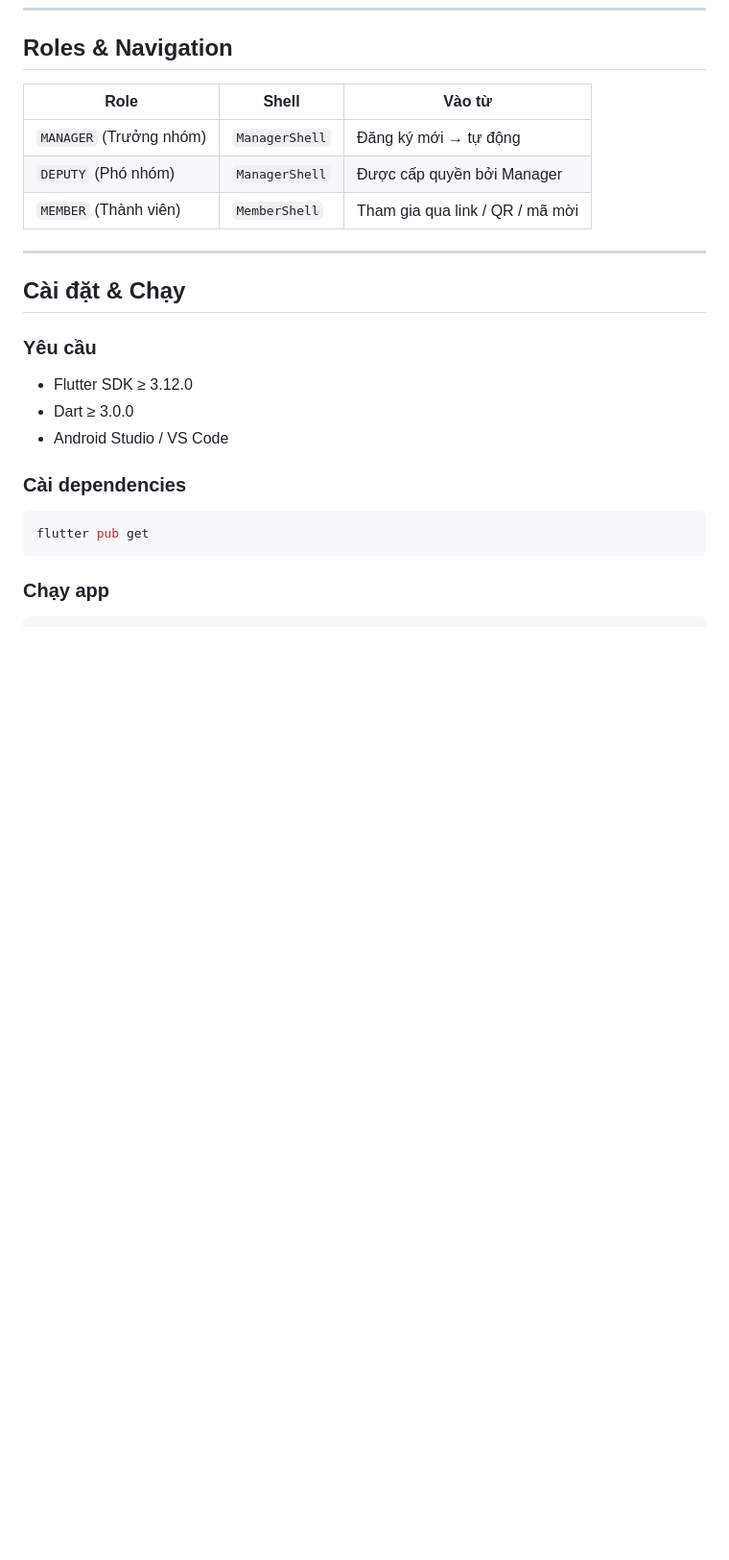
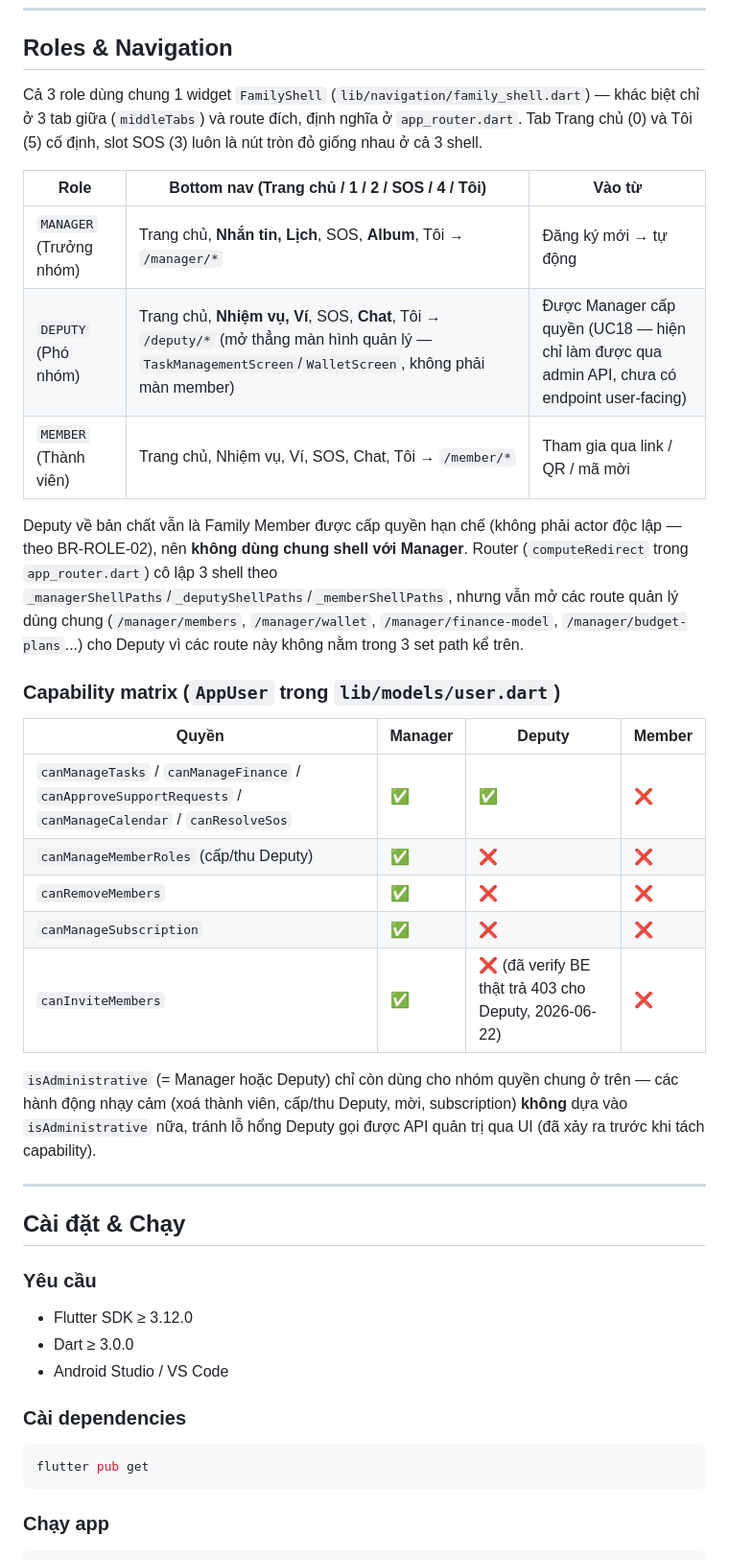
Before and after one commit to 16-Doffy/SEP-Family-Care-Mobile, a Markdown page: README.md, the part around one of its changes. Shown at 96% size. Rendered like a GitHub page; blank space fills up the shorter version.

```diff
--- a/README.md
+++ b/README.md
@@ -66,11 +66,36 @@ web/
 
 ## Roles & Navigation
 
-| Role | Shell | Vào từ |
+Cả 3 role dùng chung 1 widget `FamilyShell` (`lib/navigation/family_shell.dart`) — khác biệt chỉ ở
+3 tab giữa (`middleTabs`) và route đích, định nghĩa ở `app_router.dart`. Tab Trang chủ (0) và Tôi (5)
+cố định, slot SOS (3) luôn là nút tròn đỏ giống nhau ở cả 3 shell.
+
+| Role | Bottom nav (Trang chủ / 1 / 2 / SOS / 4 / Tôi) | Vào từ |
 |---|---|---|
-| `MANAGER` (Trưởng nhóm) | `ManagerShell` | Đăng ký mới → tự động |
-| `DEPUTY` (Phó nhóm) | `ManagerShell` | Được cấp quyền bởi Manager |
-| `MEMBER` (Thành viên) | `MemberShell` | Tham gia qua link / QR / mã mời |
+| `MANAGER` (Trưởng nhóm) | Trang chủ, **Nhắn tin, Lịch**, SOS, **Album**, Tôi → `/manager/*` | Đăng ký mới → tự động |
+| `DEPUTY` (Phó nhóm) | Trang chủ, **Nhiệm vụ, Ví**, SOS, **Chat**, Tôi → `/deputy/*` (mở thẳng màn hình quản lý — `TaskManagementScreen`/`WalletScreen`, không phải màn member) | Được Manager cấp quyền (UC18 — hiện chỉ làm được qua admin API, chưa có endpoint user-facing) |
+| `MEMBER` (Thành viên) | Trang chủ, Nhiệm vụ, Ví, SOS, Chat, Tôi → `/member/*` | Tham gia qua link / QR / mã mời |
+
+Deputy về bản chất vẫn là Family Member được cấp quyền hạn chế (không phải actor độc lập — theo
+BR-ROLE-02), nên **không dùng chung shell với Manager**. Router (`computeRedirect` trong
+`app_router.dart`) cô lập 3 shell theo `_managerShellPaths`/`_deputyShellPaths`/`_memberShellPaths`,
+nhưng vẫn mở các route quản lý dùng chung (`/manager/members`, `/manager/wallet`,
+`/manager/finance-model`, `/manager/budget-plans`...) cho Deputy vì các route này không nằm trong 3
+set path kể trên.
+
+### Capability matrix (`AppUser` trong `lib/models/user.dart`)
+
+| Quyền | Manager | Deputy | Member |
+|---|---|---|---|
+| `canManageTasks` / `canManageFinance` / `canApproveSupportRequests` / `canManageCalendar` / `canResolveSos` | ✅ | ✅ | ❌ |
+| `canManageMemberRoles` (cấp/thu Deputy) | ✅ | ❌ | ❌ |
+| `canRemoveMembers` | ✅ | ❌ | ❌ |
+| `canManageSubscription` | ✅ | ❌ | ❌ |
+| `canInviteMembers` | ✅ | ❌ (đã verify BE thật trả 403 cho Deputy, 2026-06-22) | ❌ |
+
+`isAdministrative` (= Manager hoặc Deputy) chỉ còn dùng cho nhóm quyền chung ở trên — các hành động
+nhạy cảm (xoá thành viên, cấp/thu Deputy, mời, subscription) **không** dựa vào `isAdministrative` nữa,
+tránh lỗ hổng Deputy gọi được API quản trị qua UI (đã xảy ra trước khi tách capability).
 
 ---
 
```
Also changed, not shown: other parts of README.md (+22 -10 lines).
